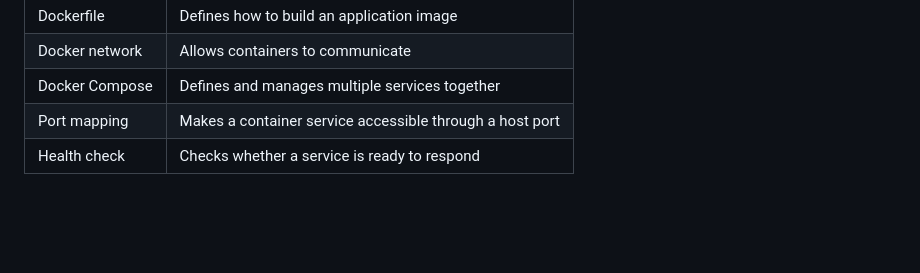
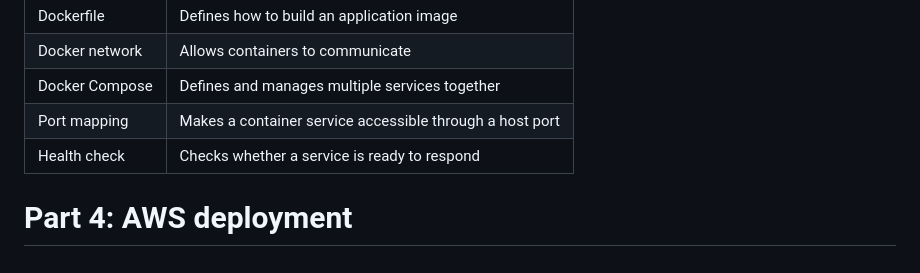
Before and after one commit to rama53/taskflow-demo, a Markdown page: README.md, the part around the change. Rendered like a GitHub page; blank space fills up the shorter version.

Commit message:
Add AWS deployment section to README
Added a new section on AWS deployment to the README.

```diff
--- a/README.md
+++ b/README.md
@@ -210,3 +210,4 @@ docker-demo-day1/
 | Docker Compose   | Defines and manages multiple services together           |
 | Port mapping     | Makes a container service accessible through a host port |
 | Health check     | Checks whether a service is ready to respond             |
+# Part 4: AWS deployment
```
